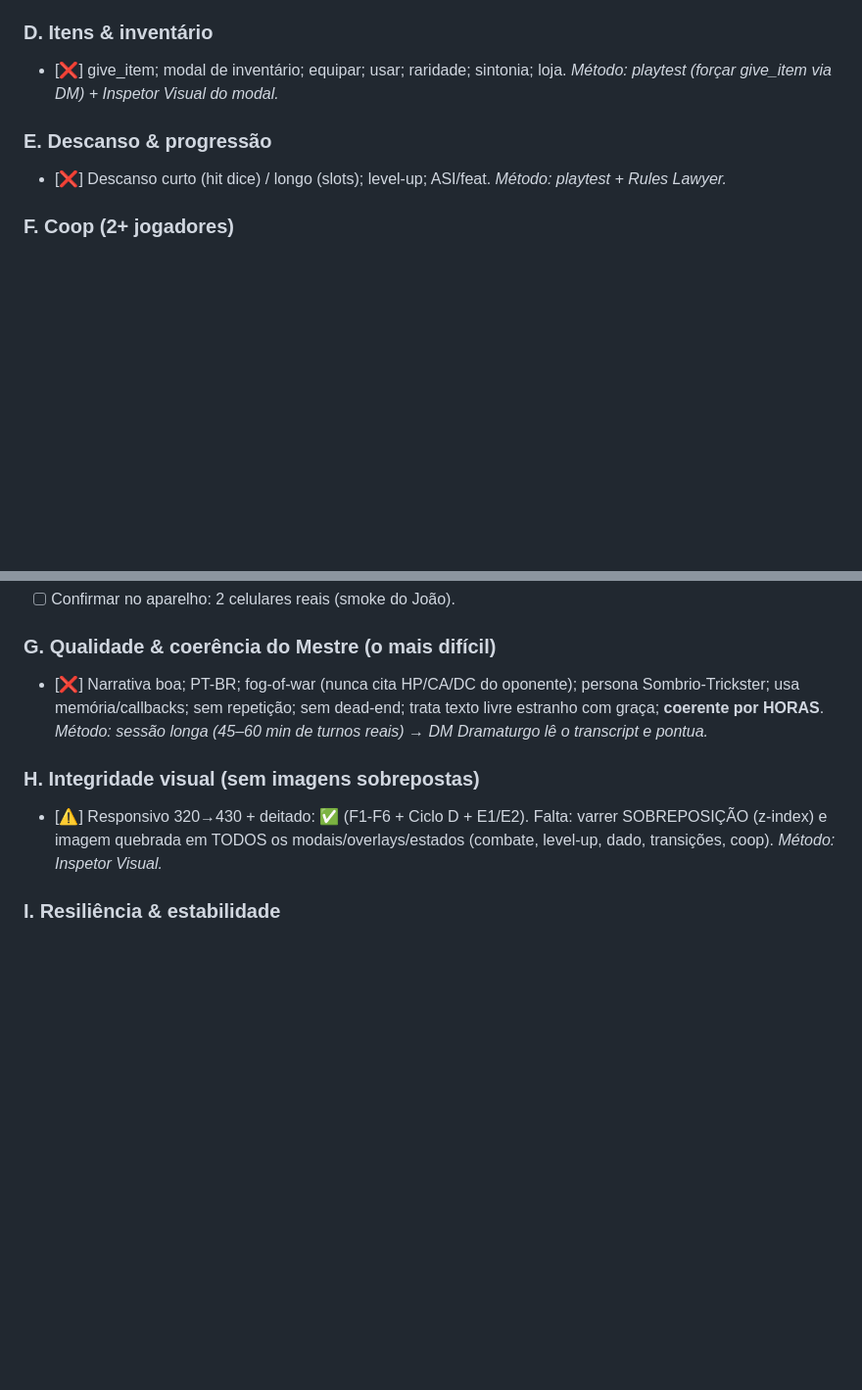
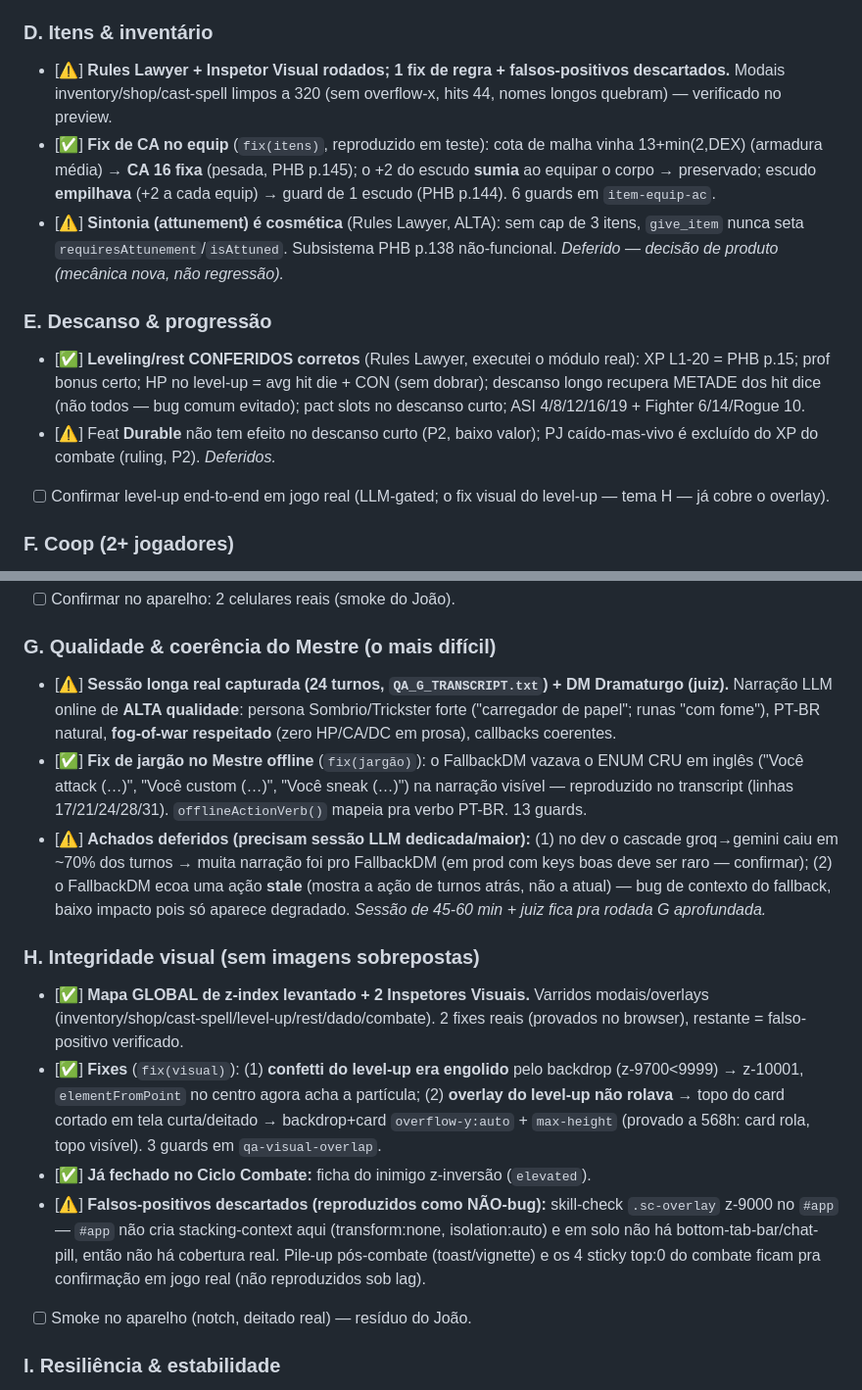
Before and after one commit to salvatori-wq/JSgame, a Markdown page: LAUNCH_QA_STRATEGY.md, 2 parts joined by grey strips. Shown at 98% size. Drawn GitHub-style; blank space fills up the shorter version.

Commit message:
docs(qa): checklist temas G/D/E/H — verde + deferidos documentados
Ciclo G (Mestre): sessao longa real (24 turnos) + DM Dramaturgo. Narracao
LLM online ALTA (persona/fog-of-war/callbacks). Fix: Mestre offline nao
vaza enum ingles. Ciclo D/E (itens/progressao): fix CA cota de malha +
escudo; leveling/rest conferidos corretos; sintonia/Durable deferidos.
Ciclo H (visual): confetti do level-up visivel + overlay rola em tela
curta (provado no browser); falsos-positivos descartados (sc-overlay #app).

Co-Authored-By: Claude Opus 4.8 <noreply@anthropic.com>

```diff
--- a/LAUNCH_QA_STRATEGY.md
+++ b/LAUNCH_QA_STRATEGY.md
@@ -152,12 +152,26 @@ Atualize a cada ciclo. Cada linha diz o MÉTODO de teste.
   não escalou nesta sessão). Itens/condições live → temas D + via grapple/shove.
 
 ### D. Itens & inventário
-- [❌] give_item; modal de inventário; equipar; usar; raridade; sintonia; loja.
-  *Método: playtest (forçar give_item via DM) + Inspetor Visual do modal.*
+- [⚠️] **Rules Lawyer + Inspetor Visual rodados; 1 fix de regra + falsos-positivos
+  descartados.** Modais inventory/shop/cast-spell limpos a 320 (sem overflow-x,
+  hits 44, nomes longos quebram) — verificado no preview.
+- [✅] **Fix de CA no equip** (`fix(itens)`, reproduzido em teste): cota de malha
+  vinha 13+min(2,DEX) (armadura média) → **CA 16 fixa** (pesada, PHB p.145); o +2
+  do escudo **sumia** ao equipar o corpo → preservado; escudo **empilhava** (+2 a
+  cada equip) → guard de 1 escudo (PHB p.144). 6 guards em `item-equip-ac`.
+- [⚠️] **Sintonia (attunement) é cosmética** (Rules Lawyer, ALTA): sem cap de 3
+  itens, `give_item` nunca seta `requiresAttunement`/`isAttuned`. Subsistema PHB
+  p.138 não-funcional. *Deferido — decisão de produto (mecânica nova, não regressão).*
 
 ### E. Descanso & progressão
-- [❌] Descanso curto (hit dice) / longo (slots); level-up; ASI/feat. *Método:
-  playtest + Rules Lawyer.*
+- [✅] **Leveling/rest CONFERIDOS corretos** (Rules Lawyer, executei o módulo real):
+  XP L1-20 = PHB p.15; prof bonus certo; HP no level-up = avg hit die + CON (sem
+  dobrar); descanso longo recupera METADE dos hit dice (não todos — bug comum
+  evitado); pact slots no descanso curto; ASI 4/8/12/16/19 + Fighter 6/14/Rogue 10.
+- [⚠️] Feat **Durable** não tem efeito no descanso curto (P2, baixo valor); PJ
+  caído-mas-vivo é excluído do XP do combate (ruling, P2). *Deferidos.*
+- [ ] Confirmar level-up end-to-end em jogo real (LLM-gated; o fix visual do
+  level-up — tema H — já cobre o overlay).
 
 ### F. Coop (2+ jogadores)
 - [✅] **Core verificado com 2 sockets reais** (harness `__coop_harness.mjs`,
@@ -189,15 +203,37 @@ Atualize a cada ciclo. Cada linha diz o MÉTODO de teste.
 - [ ] Confirmar no aparelho: 2 celulares reais (smoke do João).
 
 ### G. Qualidade & coerência do Mestre (o mais difícil)
-- [❌] Narrativa boa; PT-BR; fog-of-war (nunca cita HP/CA/DC do oponente);
-  persona Sombrio-Trickster; usa memória/callbacks; sem repetição; sem dead-end;
-  trata texto livre estranho com graça; **coerente por HORAS**. *Método: sessão
-  longa (45–60 min de turnos reais) → DM Dramaturgo lê o transcript e pontua.*
+- [⚠️] **Sessão longa real capturada (24 turnos, `QA_G_TRANSCRIPT.txt`) + DM
+  Dramaturgo (juiz).** Narração LLM online de **ALTA qualidade**: persona
+  Sombrio/Trickster forte ("carregador de papel"; runas "com fome"), PT-BR
+  natural, **fog-of-war respeitado** (zero HP/CA/DC em prosa), callbacks coerentes.
+- [✅] **Fix de jargão no Mestre offline** (`fix(jargão)`): o FallbackDM vazava o
+  ENUM CRU em inglês ("Você attack (…)", "Você custom (…)", "Você sneak (…)") na
+  narração visível — reproduzido no transcript (linhas 17/21/24/28/31).
+  `offlineActionVerb()` mapeia pra verbo PT-BR. 13 guards.
+- [⚠️] **Achados deferidos (precisam sessão LLM dedicada/maior):** (1) no dev o
+  cascade groq→gemini caiu em ~70% dos turnos → muita narração foi pro FallbackDM
+  (em prod com keys boas deve ser raro — confirmar); (2) o FallbackDM ecoa uma
+  ação **stale** (mostra a ação de turnos atrás, não a atual) — bug de contexto do
+  fallback, baixo impacto pois só aparece degradado. *Sessão de 45-60 min + juiz
+  fica pra rodada G aprofundada.*
 
 ### H. Integridade visual (sem imagens sobrepostas)
-- [⚠️] Responsivo 320→430 + deitado: ✅ (F1-F6 + Ciclo D + E1/E2). Falta: varrer
-  SOBREPOSIÇÃO (z-index) e imagem quebrada em TODOS os modais/overlays/estados
-  (combate, level-up, dado, transições, coop). *Método: Inspetor Visual.*
+- [✅] **Mapa GLOBAL de z-index levantado + 2 Inspetores Visuais.** Varridos
+  modais/overlays (inventory/shop/cast-spell/level-up/rest/dado/combate). 2 fixes
+  reais (provados no browser), restante = falso-positivo verificado.
+- [✅] **Fixes** (`fix(visual)`): (1) **confetti do level-up era engolido** pelo
+  backdrop (z-9700<9999) → z-10001, `elementFromPoint` no centro agora acha a
+  partícula; (2) **overlay do level-up não rolava** → topo do card cortado em tela
+  curta/deitado → backdrop+card `overflow-y:auto` + `max-height` (provado a 568h:
+  card rola, topo visível). 3 guards em `qa-visual-overlap`.
+- [✅] **Já fechado no Ciclo Combate:** ficha do inimigo z-inversão (`elevated`).
+- [⚠️] **Falsos-positivos descartados (reproduzidos como NÃO-bug):** skill-check
+  `.sc-overlay` z-9000 no `#app` — `#app` não cria stacking-context aqui
+  (transform:none, isolation:auto) e em solo não há bottom-tab-bar/chat-pill, então
+  não há cobertura real. Pile-up pós-combate (toast/vignette) e os 4 sticky top:0
+  do combate ficam pra confirmação em jogo real (não reproduzidos sob lag).
+- [ ] Smoke no aparelho (notch, deitado real) — resíduo do João.
 
 ### I. Resiliência & estabilidade
 - [✅] Humanização de erro em TODOS os catch voltados pro jogador (feito nesta
```
